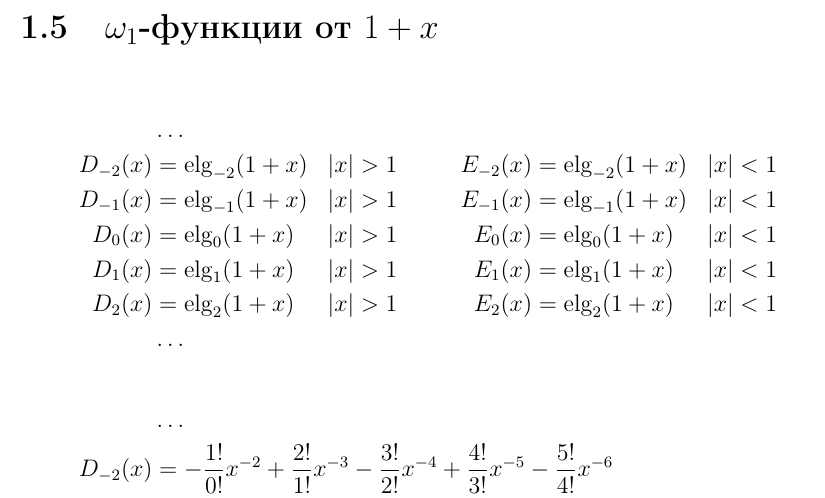
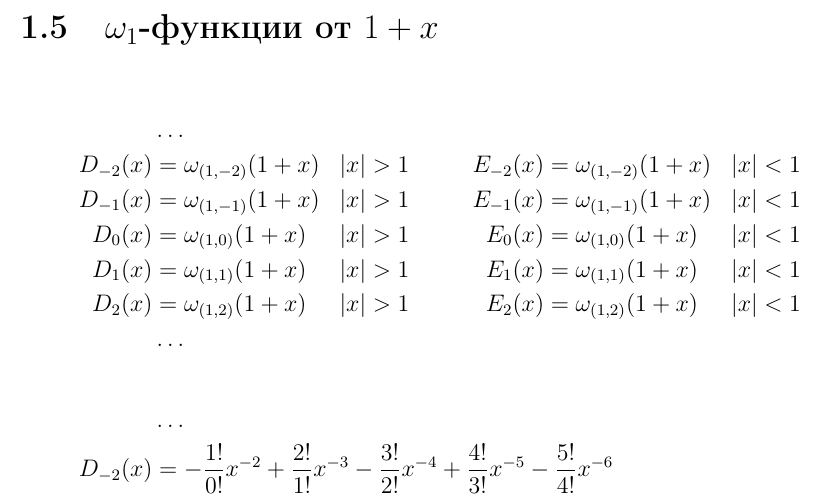
Before and after one commit to sincotsec/Collection, a LaTeX thesis (sincotsec.tex, which reads OnePlusX.tex): part of page 7 of 31, cut so that both start at the same text. Compiled offline with pdfLaTeX.

Commit message:
elf и elg заменены на omega

```diff
--- a/OnePlusX.tex
+++ b/OnePlusX.tex
@@ -1,37 +1,37 @@
 % !TeX root = sincotsec.tex
 
-\section{$\omega_1$-функции от $ 1 + x $}
+\section{$\omega_1$-функции от $1 + x$}
 
 \begin{equation*} \begin{aligned}
 &\ldots \\
-D_{-2}(x) &= \elg_{-2}(1 + x) &
+D_{-2}(x) &= \omega_{(1,-2)}(1 + x) &
 &|x| > 1 &
 &\quad &
-E_{-2}(x) &= \elg_{-2}(1 + x) &
+E_{-2}(x) &= \omega_{(1,-2)}(1 + x) &
 &|x| < 1 \\
 %
-D_{-1}(x) &= \elg_{-1}(1 + x) &
+D_{-1}(x) &= \omega_{(1,-1)}(1 + x) &
 &|x| > 1 &
 &\quad &
-E_{-1}(x) &= \elg_{-1}(1 + x) &
+E_{-1}(x) &= \omega_{(1,-1)}(1 + x) &
 &|x| < 1 \\
 %
-D_0(x) &= \elg_0(1 + x) &
+D_0(x) &= \omega_{(1,0)}(1 + x) &
 &|x| > 1 &
 &\quad &
-E_0(x) &= \elg_0(1 + x) &
+E_0(x) &= \omega_{(1,0)}(1 + x) &
 &|x| < 1 \\
 %
-D_1(x) &= \elg_1(1 + x) &
+D_1(x) &= \omega_{(1,1)}(1 + x) &
 &|x| > 1 &
 &\quad &
-E_1(x) &= \elg_1(1 + x) &
+E_1(x) &= \omega_{(1,1)}(1 + x) &
 &|x| < 1 \\
 %
-D_2(x) &= \elg_2(1 + x) &
+D_2(x) &= \omega_{(1,2)}(1 + x) &
 &|x| > 1 &
 &\quad &
-E_2(x) &= \elg_2(1 + x) &
+E_2(x) &= \omega_{(1,2)}(1 + x) &
 &|x| < 1 \\
 %
 &\ldots \\
```
